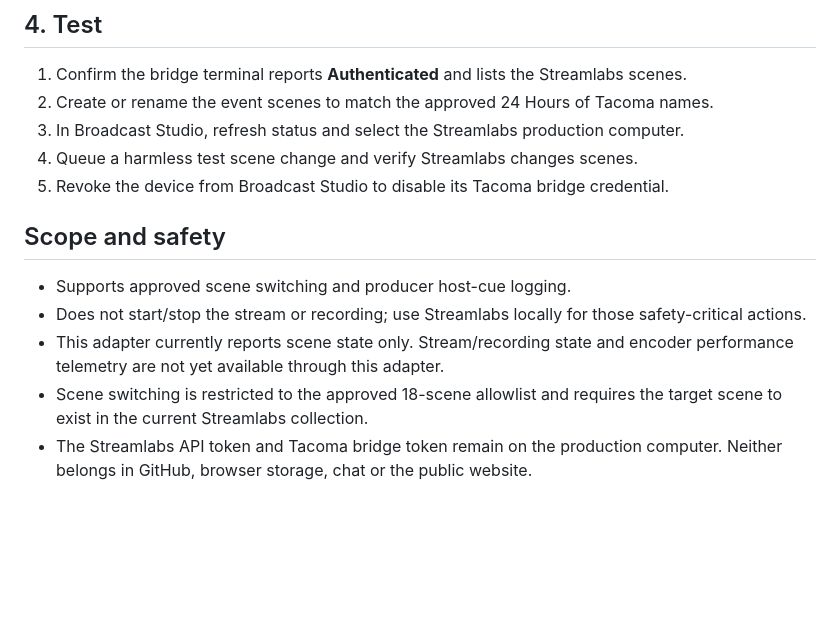
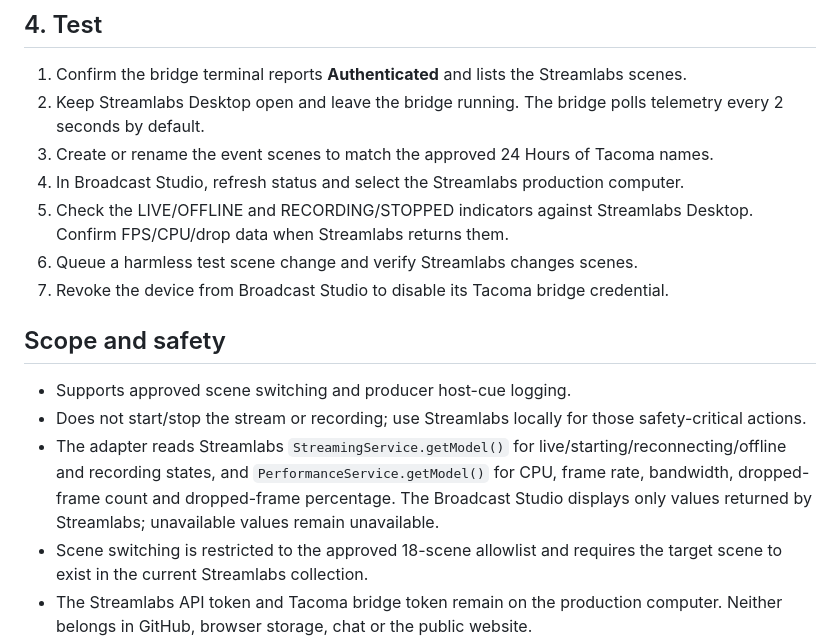
Before and after one commit to crowrulesentertainment-oss/tacoma, a Markdown page: new-years-eve-2027/streamlabs-bridge/README.md, the part around the change. Drawn GitHub-style; blank space fills up the shorter version.

Commit message:
Document Streamlabs telemetry and verification steps

```diff
--- a/new-years-eve-2027/streamlabs-bridge/README.md
+++ b/new-years-eve-2027/streamlabs-bridge/README.md
@@ -49,16 +49,18 @@ On Windows, `start-bridge.bat` launches the bridge after configuration.
 ## 4. Test
 
 1. Confirm the bridge terminal reports **Authenticated** and lists the Streamlabs scenes.
-2. Create or rename the event scenes to match the approved 24 Hours of Tacoma names.
-3. In Broadcast Studio, refresh status and select the Streamlabs production computer.
-4. Queue a harmless test scene change and verify Streamlabs changes scenes.
-5. Revoke the device from Broadcast Studio to disable its Tacoma bridge credential.
+2. Keep Streamlabs Desktop open and leave the bridge running. The bridge polls telemetry every 2 seconds by default.
+3. Create or rename the event scenes to match the approved 24 Hours of Tacoma names.
+4. In Broadcast Studio, refresh status and select the Streamlabs production computer.
+5. Check the LIVE/OFFLINE and RECORDING/STOPPED indicators against Streamlabs Desktop. Confirm FPS/CPU/drop data when Streamlabs returns them.
+6. Queue a harmless test scene change and verify Streamlabs changes scenes.
+7. Revoke the device from Broadcast Studio to disable its Tacoma bridge credential.
 
 ## Scope and safety
 
 - Supports approved scene switching and producer host-cue logging.
 - Does not start/stop the stream or recording; use Streamlabs locally for those safety-critical actions.
-- This adapter currently reports scene state only. Stream/recording state and encoder performance telemetry are not yet available through this adapter.
+- The adapter reads Streamlabs `StreamingService.getModel()` for live/starting/reconnecting/offline and recording states, and `PerformanceService.getModel()` for CPU, frame rate, bandwidth, dropped-frame count and dropped-frame percentage. The Broadcast Studio displays only values returned by Streamlabs; unavailable values remain unavailable.
 - Scene switching is restricted to the approved 18-scene allowlist and requires the target scene to exist in the current Streamlabs collection.
 - The Streamlabs API token and Tacoma bridge token remain on the production computer. Neither belongs in GitHub, browser storage, chat or the public website.
 - Keep a local operator at the encoder. If the dashboard, network or bridge fails, use Streamlabs locally.
```
